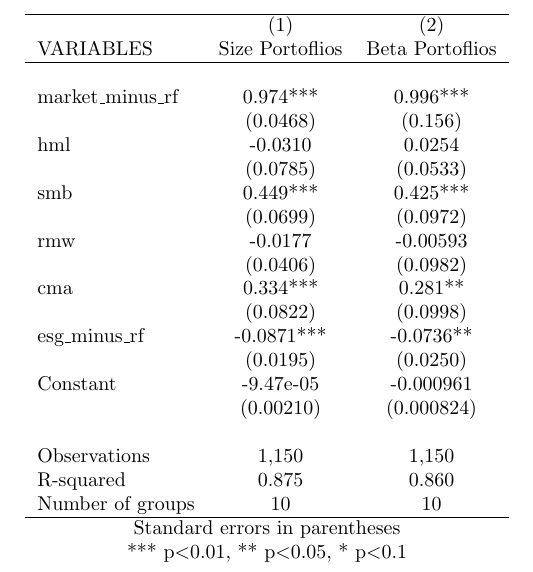
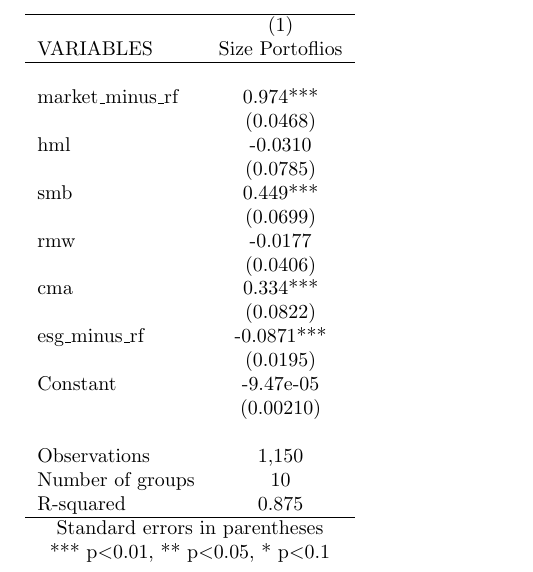
Before and after one commit to thechef20/fin-final-paper-git, a LaTeX document (Code/data/FF_pass_2.tex): part of the page, cut so that both start at the same text. Compiled offline with pdfLaTeX.

Commit message:
seond pass for beta

```diff
--- a/Code/data/FF_pass_2.tex
+++ b/Code/data/FF_pass_2.tex
@@ -1,29 +1,29 @@
 \documentclass[]{article}
 \setlength{\pdfpagewidth}{8.5in} \setlength{\pdfpageheight}{11in}
 \begin{document}
-\begin{tabular}{lcc} \hline
- & (1) & (2) \\
-VARIABLES & Size Portoflios & Beta Portoflios \\ \hline
- &  &  \\
-market\_minus\_rf & 0.974*** & 0.996*** \\
- & (0.0468) & (0.156) \\
-hml & -0.0310 & 0.0254 \\
- & (0.0785) & (0.0533) \\
-smb & 0.449*** & 0.425*** \\
- & (0.0699) & (0.0972) \\
-rmw & -0.0177 & -0.00593 \\
- & (0.0406) & (0.0982) \\
-cma & 0.334*** & 0.281** \\
- & (0.0822) & (0.0998) \\
-esg\_minus\_rf & -0.0871*** & -0.0736** \\
- & (0.0195) & (0.0250) \\
-Constant & -9.47e-05 & -0.000961 \\
- & (0.00210) & (0.000824) \\
- &  &  \\
-Observations & 1,150 & 1,150 \\
-R-squared & 0.875 & 0.860 \\
- Number of groups & 10 & 10 \\ \hline
-\multicolumn{3}{c}{ Standard errors in parentheses} \\
-\multicolumn{3}{c}{ *** p$<$0.01, ** p$<$0.05, * p$<$0.1} \\
+\begin{tabular}{lc} \hline
+ & (1) \\
+VARIABLES & Size Portoflios \\ \hline
+ &  \\
+market\_minus\_rf & 0.974*** \\
+ & (0.0468) \\
+hml & -0.0310 \\
+ & (0.0785) \\
+smb & 0.449*** \\
+ & (0.0699) \\
+rmw & -0.0177 \\
+ & (0.0406) \\
+cma & 0.334*** \\
+ & (0.0822) \\
+esg\_minus\_rf & -0.0871*** \\
+ & (0.0195) \\
+Constant & -9.47e-05 \\
+ & (0.00210) \\
+ &  \\
+Observations & 1,150 \\
+Number of groups & 10 \\
+ R-squared & 0.875 \\ \hline
+\multicolumn{2}{c}{ Standard errors in parentheses} \\
+\multicolumn{2}{c}{ *** p$<$0.01, ** p$<$0.05, * p$<$0.1} \\
 \end{tabular}
 \end{document}
```
Also changed, not shown: Code/data/FF_pass_2.txt (+19 -19 lines), Code/data/size_output_inital.tex (+2 -2 lines).
